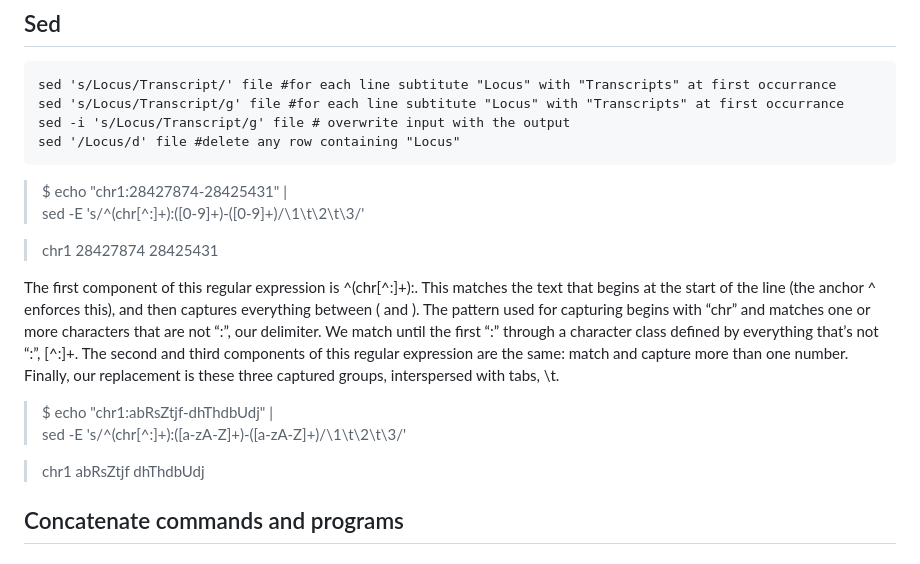
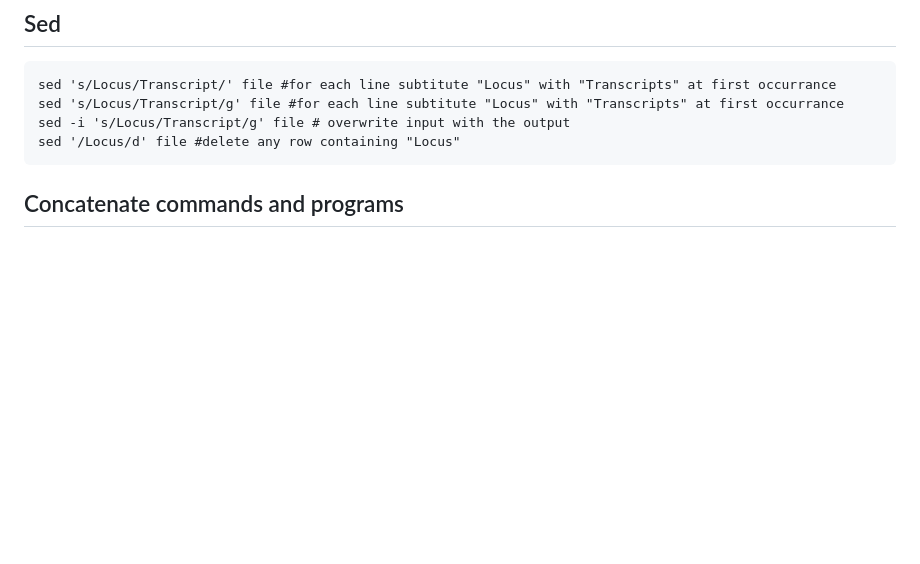
Before and after one commit to LDoni/Microbiologia_Molecolare_2025, a Markdown page: BASH/introduzione_BASH.md, the part around the change. Drawn GitHub-style; blank space fills up the shorter version.

````diff
--- a/BASH/introduzione_BASH.md
+++ b/BASH/introduzione_BASH.md
@@ -92,25 +92,6 @@ sed -i 's/Locus/Transcript/g' file # overwrite input with the output
 sed '/Locus/d' file #delete any row containing "Locus"
 ```
 
-> $ echo "chr1:28427874-28425431" | \
-sed -E 's/^(chr[^:]+):([0-9]+)-([0-9]+)/\1\t\2\t\3/'
-
-> chr1 28427874 28425431
-
-The first component of this
-regular expression is ^\(chr[^:]+\):. This matches the text that begins at the start of
-the line (the anchor ^ enforces this), and then captures everything between \( and \).
-The pattern used for capturing begins with “chr” and matches one or more characters
-that are not “:”, our delimiter. We match until the first “:” through a character class
-defined by everything that’s not “:”, [^:]+.
-The second and third components of this regular expression are the same: match and
-capture more than one number. Finally, our replacement is these three captured
-groups, interspersed with tabs, \t.
-
-> $ echo "chr1:abRsZtjf-dhThdbUdj" | \
-sed -E 's/^(chr[^:]+):([a-zA-Z]+)-([a-zA-Z]+)/\1\t\2\t\3/'
-
-> chr1 abRsZtjf dhThdbUdj
 ## Concatenate commands and programs
 ### Pipe |
 | connects the standard output of one process to the standard input of another
````
